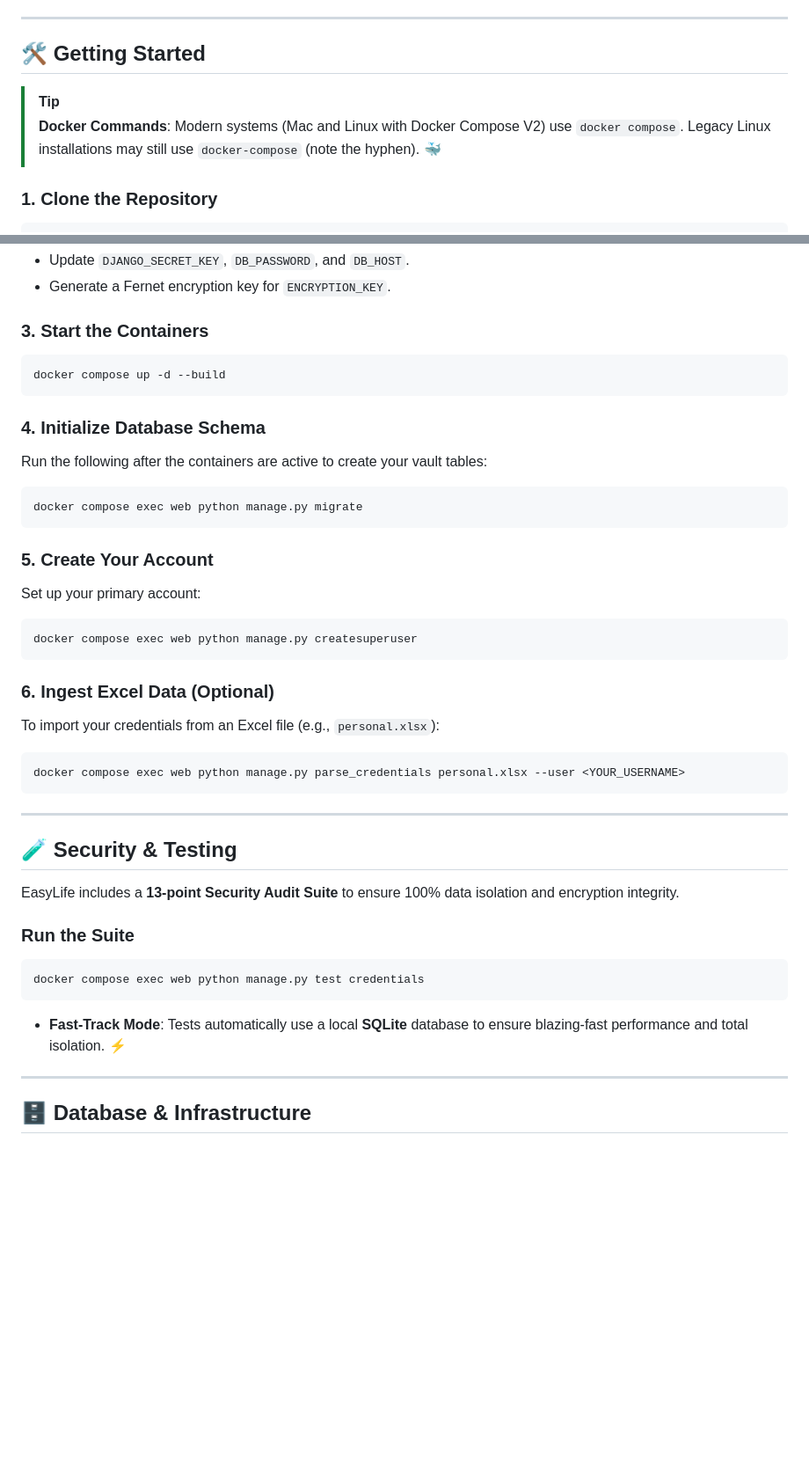
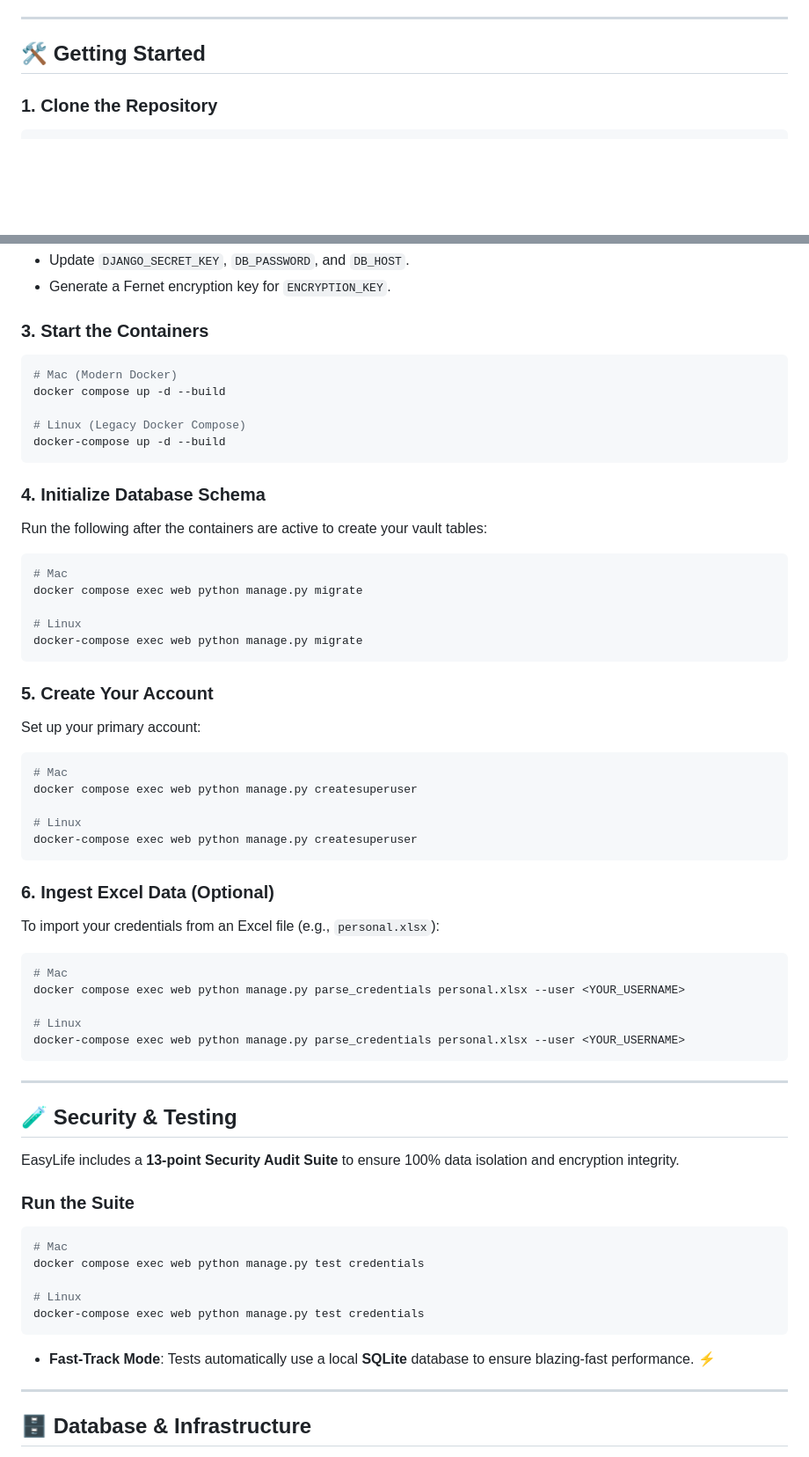
Before and after one commit to malaybiswal/easyLife, a Markdown page: README.md, 2 parts joined by grey strips. Shown at 88% size. GitHub-like rendering; blank space fills up the shorter version.

Commit message:
Update README with explicit Mac (docker compose) and Linux (docker-compose) command blocks

````diff
--- a/README.md
+++ b/README.md
@@ -17,9 +17,6 @@ EasyLife is a robust, Dockerized personal vault designed to manage your most sen
 
 ## 🛠 Getting Started
 
-> [!TIP]
-> **Docker Commands**: Modern systems (Mac and Linux with Docker Compose V2) use `docker compose`. Legacy Linux installations may still use `docker-compose` (note the hyphen). 🐳
-
 ### 1. Clone the Repository
 ```bash
 git clone https://github.com/malaybiswal/easyLife.git
@@ -36,25 +33,41 @@ cp .env.example .env
 
 ### 3. Start the Containers
 ```bash
+# Mac (Modern Docker)
 docker compose up -d --build
+
+# Linux (Legacy Docker Compose)
+docker-compose up -d --build
 ```
 
 ### 4. Initialize Database Schema
 Run the following after the containers are active to create your vault tables:
 ```bash
+# Mac
 docker compose exec web python manage.py migrate
+
+# Linux
+docker-compose exec web python manage.py migrate
 ```
 
 ### 5. Create Your Account
 Set up your primary account:
 ```bash
+# Mac
 docker compose exec web python manage.py createsuperuser
+
+# Linux
+docker-compose exec web python manage.py createsuperuser
 ```
 
 ### 6. Ingest Excel Data (Optional)
 To import your credentials from an Excel file (e.g., `personal.xlsx`):
 ```bash
+# Mac
 docker compose exec web python manage.py parse_credentials personal.xlsx --user <YOUR_USERNAME>
+
+# Linux
+docker-compose exec web python manage.py parse_credentials personal.xlsx --user <YOUR_USERNAME>
 ```
 
 ---
@@ -64,9 +77,13 @@ EasyLife includes a **13-point Security Audit Suite** to ensure 100% data isolat
 
 ### Run the Suite
 ```bash
+# Mac
 docker compose exec web python manage.py test credentials
+
+# Linux
+docker-compose exec web python manage.py test credentials
 ```
-*   **Fast-Track Mode**: Tests automatically use a local **SQLite** database to ensure blazing-fast performance and total isolation. ⚡️
+*   **Fast-Track Mode**: Tests automatically use a local **SQLite** database to ensure blazing-fast performance. ⚡️
 
 ---
 
````
